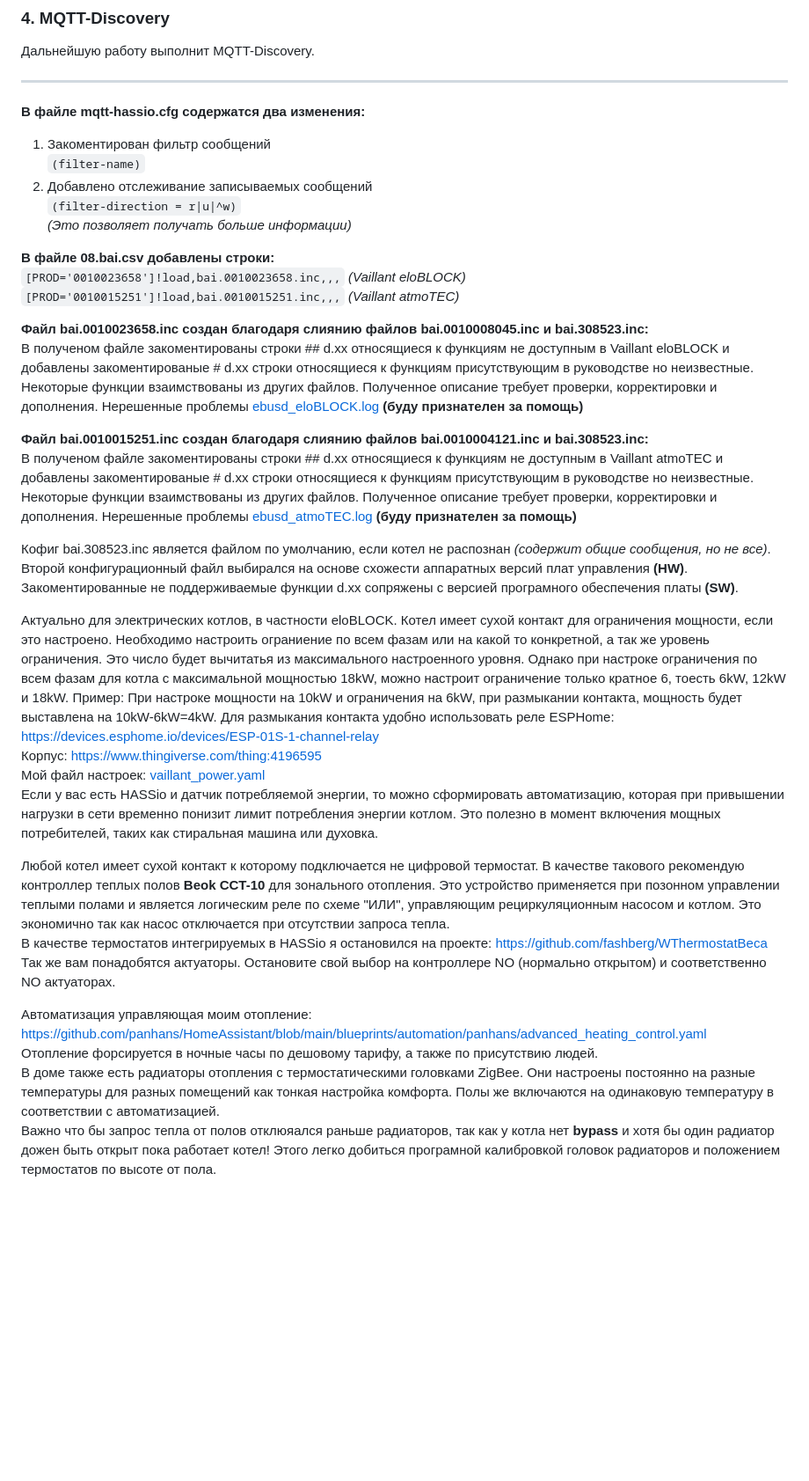
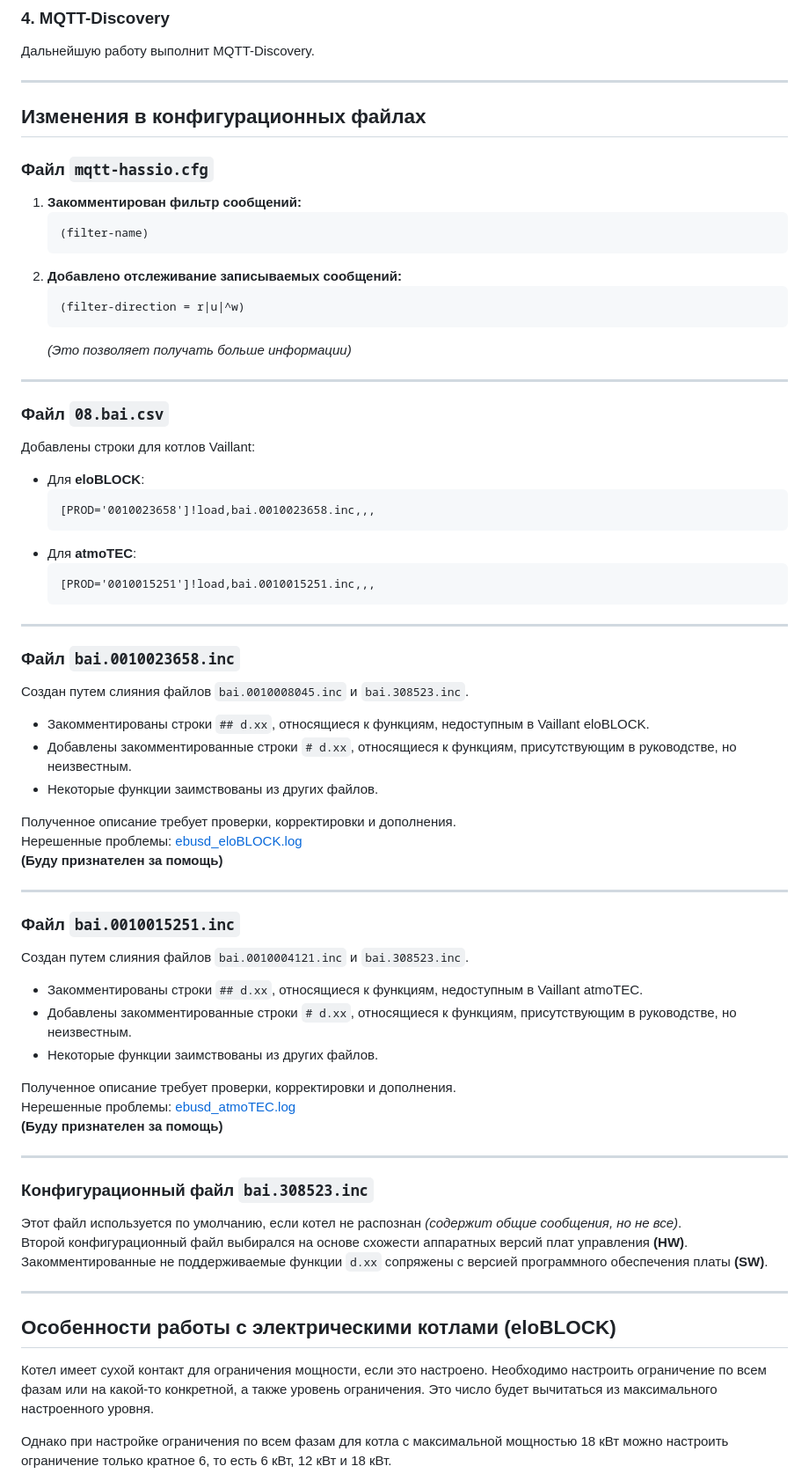
Before and after one commit to Gfermoto/Vaillant, a Markdown page: README.md, the part around one of its changes. Shown at 88% size. GitHub-like rendering; blank space fills up the shorter version.

````diff
--- a/README.md
+++ b/README.md
@@ -34,40 +34,68 @@
 Дальнейшую работу выполнит MQTT-Discovery.
 
 ---
-**В файле mqtt-hassio.cfg содержатся два изменения:**
-1) Закоментирован фильтр сообщений
-`(filter-name)`
-2) Добавлено отслеживание записываемых сообщений
-`(filter-direction = r|u|^w)`
-*(Это позволяет получать больше информации)*
 
-**В файле 08.bai.csv добавлены строки:**
-`[PROD='0010023658']!load,bai.0010023658.inc,,,` *(Vaillant eloBLOCK)*
-`[PROD='0010015251']!load,bai.0010015251.inc,,,` *(Vaillant atmoTEC)*
+## Изменения в конфигурационных файлах
 
-**Файл bai.0010023658.inc создан благодаря слиянию файлов bai.0010008045.inc и bai.308523.inc:**
-В полученом файле закоментированы строки ## d.xx относящиеся к функциям не доступным в Vaillant eloBLOCK и добавлены закоментированые # d.xx строки относящиеся к функциям присутствующим в руководстве но неизвестные. Некоторые функции взаимствованы из других файлов. Полученное описание требует проверки, корректировки и дополнения. Нерешенные проблемы [ebusd_eloBLOCK.log](https://github.com/Gfermoto/Vaillant/blob/main/ebusd_eloBLOCK.log) **(буду признателен за помощь)**
+### Файл `mqtt-hassio.cfg`
+1. **Закомментирован фильтр сообщений:**
+   ```plaintext
+   (filter-name)
+   ```
+2. **Добавлено отслеживание записываемых сообщений:**
+   ```plaintext
+   (filter-direction = r|u|^w)
+   ```
+   *(Это позволяет получать больше информации)*
 
-**Файл bai.0010015251.inc создан благодаря слиянию файлов bai.0010004121.inc и bai.308523.inc:**
-В полученом файле закоментированы строки ## d.xx относящиеся к функциям не доступным в Vaillant atmoTEC и добавлены закоментированые # d.xx строки относящиеся к функциям присутствующим в руководстве но неизвестные. Некоторые функции взаимствованы из других файлов. Полученное описание требует проверки, корректировки и дополнения. Нерешенные проблемы [ebusd_atmoTEC.log](https://github.com/Gfermoto/Vaillant/blob/main/ebusd_atmoTEC.log) **(буду признателен за помощь)**
+---
 
-Кофиг bai.308523.inc является файлом по умолчанию, если котел не распознан *(содержит общие сообщения, но не все)*.
+### Файл `08.bai.csv`
+Добавлены строки для котлов Vaillant:
+- Для **eloBLOCK**:
+  ```plaintext
+  [PROD='0010023658']!load,bai.0010023658.inc,,,
+  ```
+- Для **atmoTEC**:
+  ```plaintext
+  [PROD='0010015251']!load,bai.0010015251.inc,,,
+  ```
+
+---
+
+### Файл `bai.0010023658.inc`
+Создан путем слияния файлов `bai.0010008045.inc` и `bai.308523.inc`.
+- Закомментированы строки `## d.xx`, относящиеся к функциям, недоступным в Vaillant eloBLOCK.
+- Добавлены закомментированные строки `# d.xx`, относящиеся к функциям, присутствующим в руководстве, но неизвестным.
+- Некоторые функции заимствованы из других файлов.
+
+Полученное описание требует проверки, корректировки и дополнения.
+Нерешенные проблемы: [ebusd_eloBLOCK.log](https://github.com/Gfermoto/Vaillant/blob/main/ebusd_eloBLOCK.log)
+**(Буду признателен за помощь)**
+
+---
+
+### Файл `bai.0010015251.inc`
+Создан путем слияния файлов `bai.0010004121.inc` и `bai.308523.inc`.
+- Закомментированы строки `## d.xx`, относящиеся к функциям, недоступным в Vaillant atmoTEC.
+- Добавлены закомментированные строки `# d.xx`, относящиеся к функциям, присутствующим в руководстве, но неизвестным.
+- Некоторые функции заимствованы из других файлов.
+
+Полученное описание требует проверки, корректировки и дополнения.
+Нерешенные проблемы: [ebusd_atmoTEC.log](https://github.com/Gfermoto/Vaillant/blob/main/ebusd_atmoTEC.log)
+**(Буду признателен за помощь)**
+
+---
+
+### Конфигурационный файл `bai.308523.inc`
+Этот файл используется по умолчанию, если котел не распознан *(содержит общие сообщения, но не все)*.
 Второй конфигурационный файл выбирался на основе схожести аппаратных версий плат управления **(HW)**.
-Закоментированные не поддерживаемые функции d.xx сопряжены с версией програмного обеспечения платы **(SW)**.
+Закомментированные не поддерживаемые функции `d.xx` сопряжены с версией программного обеспечения платы **(SW)**.
 
-Актуально для электрических котлов, в частности eloBLOCK. Котел имеет сухой контакт для ограничения мощности, если это настроено. Необходимо настроить ограниение по всем фазам или на какой то конкретной, а так же уровень ограничения. Это число будет вычитатья из максимального настроенного уровня. Однако при настроке ограничения по всем фазам для котла с максимальной мощностью 18kW, можно настроит ограничение только кратное 6, тоесть 6kW, 12kW и 18kW. Пример: При настроке мощности на 10kW и ограничения на 6kW, при размыкании контакта, мощность будет выставлена на 10kW-6kW=4kW. Для размыкания контакта удобно использовать реле ESPHome:
-https://devices.esphome.io/devices/ESP-01S-1-channel-relay
-Корпус: https://www.thingiverse.com/thing:4196595
-Мой файл настроек: [vaillant_power.yaml](https://github.com/Gfermoto/Vaillant/blob/main/vaillant_power.yaml)
-Если у вас есть HASSio и датчик потребляемой энергии, то можно сформировать автоматизацию, которая при привышении нагрузки в сети временно понизит лимит потребления энергии котлом. Это полезно в момент включения мощных потребителей, таких как стиральная машина или духовка.
+---
 
-Любой котел имеет сухой контакт к которому подключается не цифровой термостат. В качестве такового рекомендую контроллер теплых полов **Beok CCT-10** для зонального отопления. Это устройство применяется при позонном управлении теплыми полами и является логическим реле по схеме "ИЛИ", управляющим рециркуляционным насосом и котлом. Это экономично так как насос отключается при отсутствии запроса тепла.
-В качестве термостатов интегрируемых в HASSio я остановился на проекте: https://github.com/fashberg/WThermostatBeca
-Так же вам понадобятся актуаторы. Остановите свой выбор на контроллере NO (нормально открытом) и соответственно NO актуаторах.
+## Особенности работы с электрическими котлами (eloBLOCK)
+Котел имеет сухой контакт для ограничения мощности, если это настроено. Необходимо настроить ограничение по всем фазам или на какой-то конкретной, а также уровень ограничения. Это число будет вычитаться из максимального настроенного уровня.
 
-Автоматизация управляющая моим отопление:
-https://github.com/panhans/HomeAssistant/blob/main/blueprints/automation/panhans/advanced_heating_control.yaml
-Отопление форсируется в ночные часы по дешовому тарифу, а также по присутствию людей.
-В доме также есть радиаторы отопления с термостатическими головками ZigBee. Они настроены постоянно на разные температуры для разных помещений как тонкая настройка комфорта. Полы же включаются на одинаковую температуру в соответствии с автоматизацией.
-Важно что бы запрос тепла от полов отклюяался раньше радиаторов, так как у котла нет **bypass** и хотя бы один радиатор дожен быть открыт пока работает котел! Этого легко добиться програмной калибровкой головок радиаторов и положением термостатов по высоте от пола.
+Однако при настройке ограничения по всем фазам для котла с максимальной мощностью 18 кВт можно настроить ограничение только кратное 6, то есть 6 кВт, 12 кВт и 18 кВт.
 
````
Also changed, not shown: other parts of README.md (+46 -1 lines).
